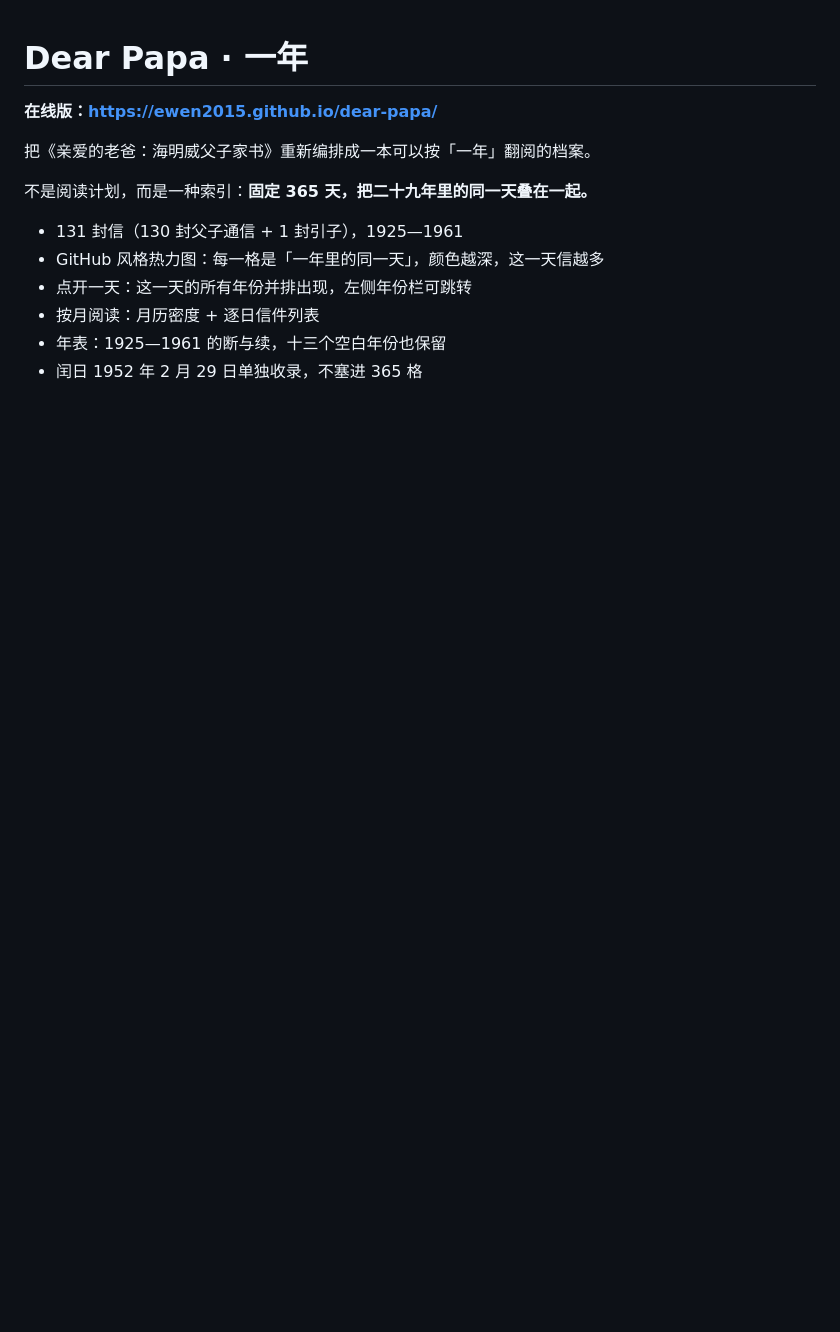
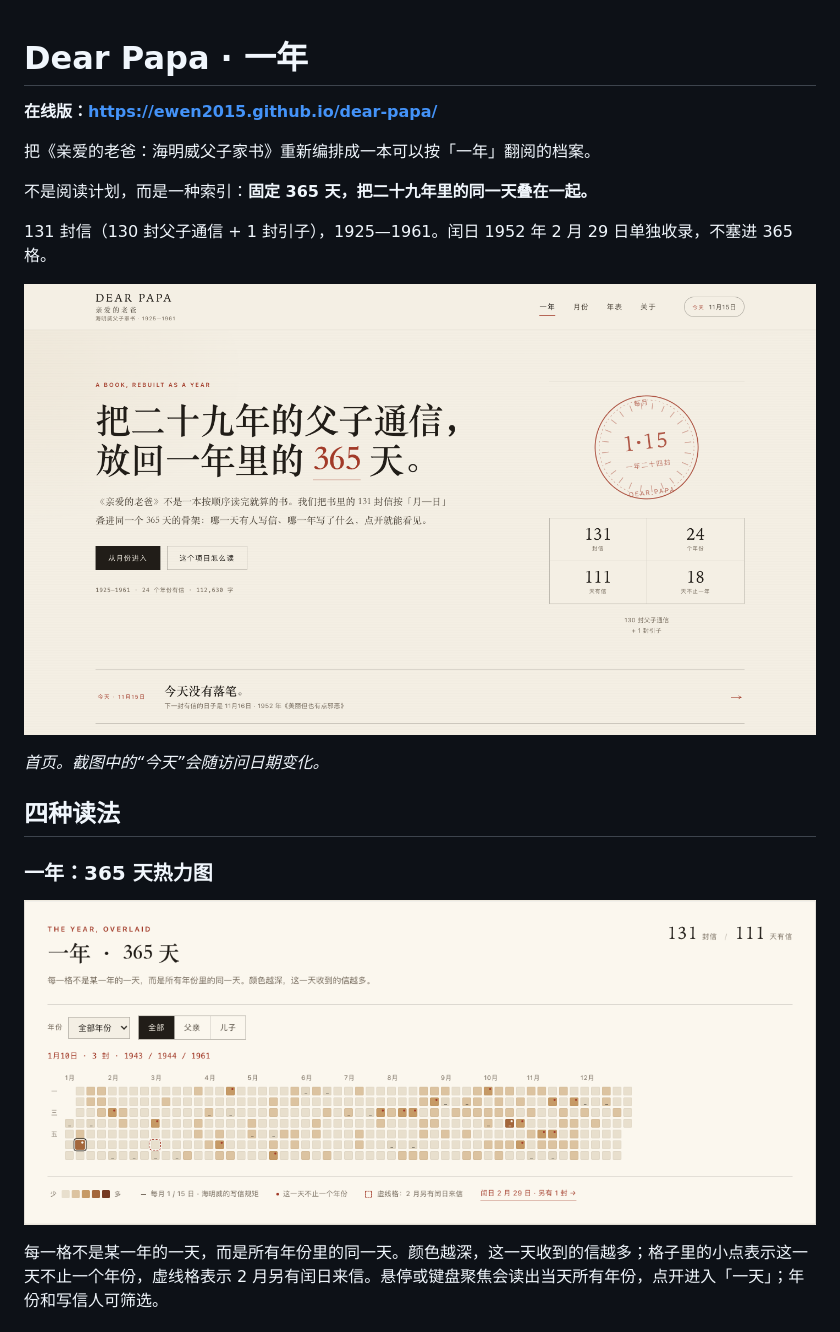
Before and after one commit to Ewen2015/dear-papa, a Markdown page: README.md, the part around one of its changes. Drawn GitHub-style; pictures changed too: docs/screenshots/heatmap.png (added), docs/screenshots/home.png (added); blank space fills up the shorter version.

Commit message:
Add screenshots to the README
Show the home page, heatmap, multi-year day view, month calendar, and year table, with images under docs/screenshots.

Co-Authored-By: Claude Code <noreply@anthropic.com>

```diff
--- a/README.md
+++ b/README.md
@@ -6,9 +6,17 @@
 
 不是阅读计划，而是一种索引：**固定 365 天，把二十九年里的同一天叠在一起。**
 
-- 131 封信（130 封父子通信 + 1 封引子），1925—1961
-- GitHub 风格热力图：每一格是「一年里的同一天」，颜色越深，这一天信越多
-- 点开一天：这一天的所有年份并排出现，左侧年份栏可跳转
-- 按月阅读：月历密度 + 逐日信件列表
-- 年表：1925—1961 的断与续，十三个空白年份也保留
-- 闰日 1952 年 2 月 29 日单独收录，不塞进 365 格
+131 封信（130 封父子通信 + 1 封引子），1925—1961。闰日 1952 年 2 月 29 日单独收录，不塞进 365 格。
+
+[![首页：把二十九年的通信放回 365 天](docs/screenshots/home.png)](https://ewen2015.github.io/dear-papa/)
+
+*首页。截图中的“今天”会随访问日期变化。*
+
+## 四种读法
+
+### 一年：365 天热力图
+
+[![365 天热力图](docs/screenshots/heatmap.png)](https://ewen2015.github.io/dear-papa/)
+
+每一格不是某一年的一天，而是所有年份里的同一天。颜色越深，这一天收到的信越多；格子里的小点表示这一天不止一个年份，虚线格表示 2 月另有闰日来信。悬停或键盘聚焦会读出当天所有年份，点开进入「一天」；年份和写信人可筛选。
+
```
Also changed, not shown: other parts of README.md (+17 -0 lines), docs/screenshots/day.png (added), docs/screenshots/month.png (added), docs/screenshots/years.png (added).
